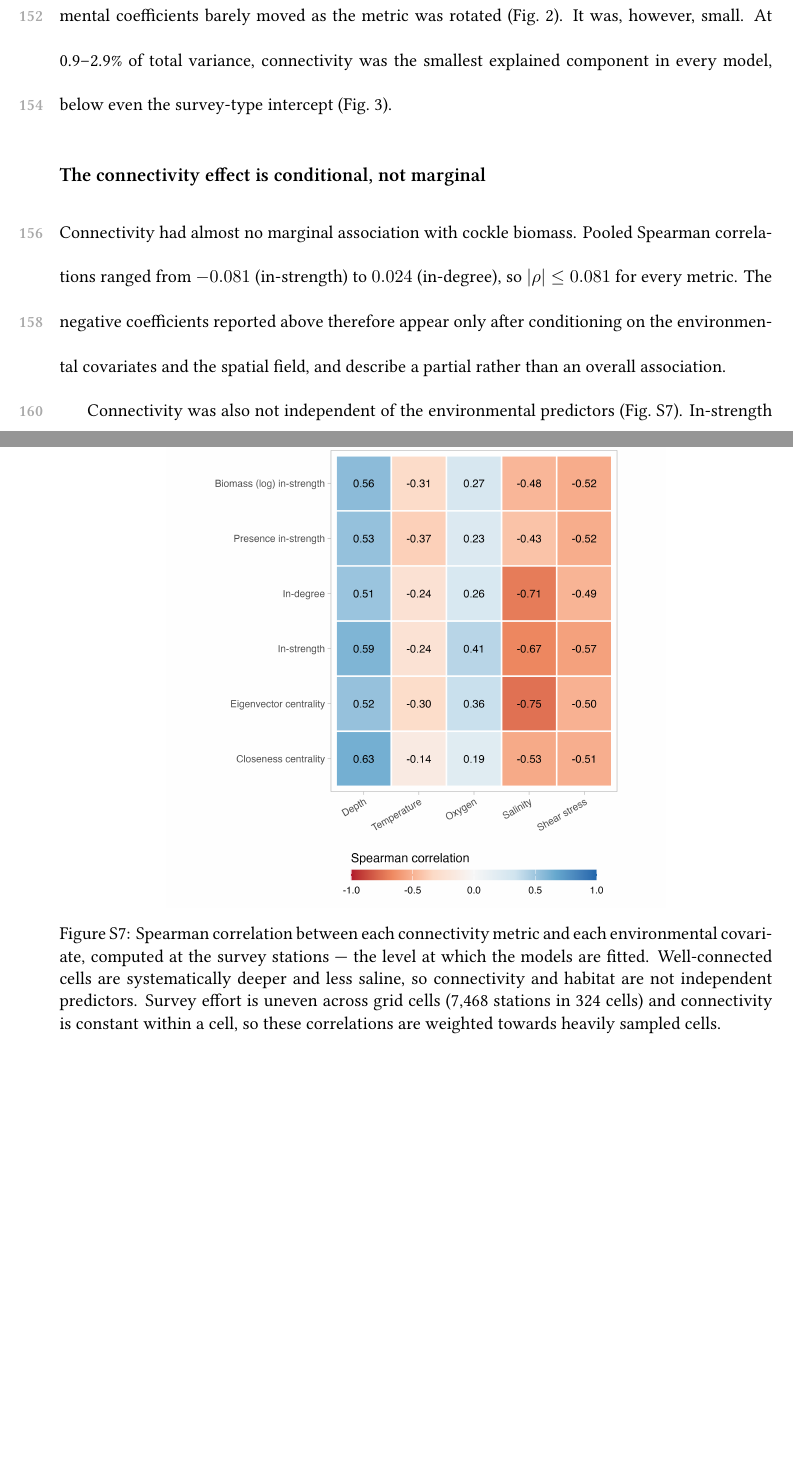
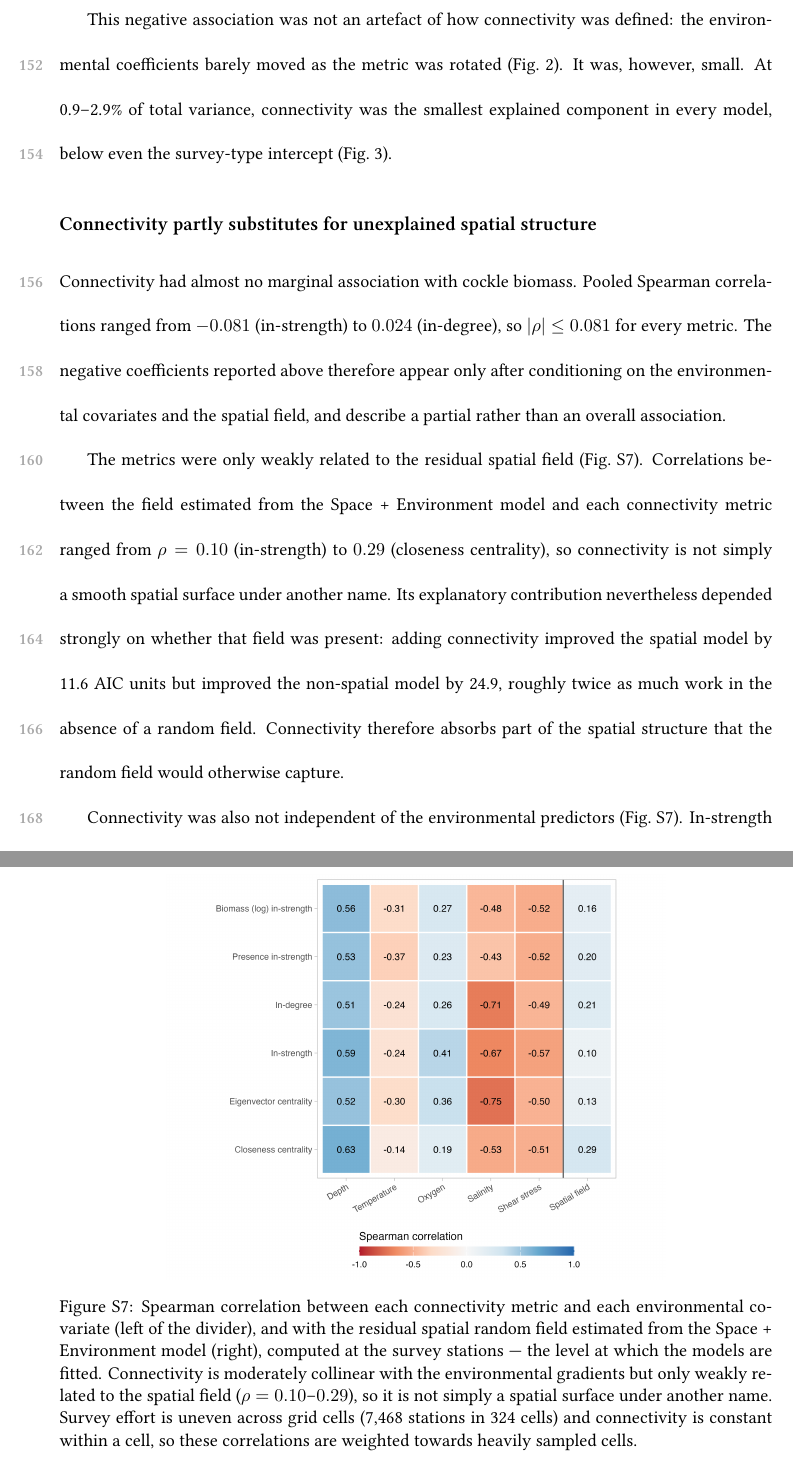
Before and after one commit to federico-maioli/connected_cockles, a LaTeX document (manuscript/main.tex): two parts of pages 14 and 24 of 24, joined at a grey line, cut at the place of the change, the shorter picture padded with empty space. Compiled offline with XeLaTeX; a missing font is replaced by an installed copy or a similar font.

Commit message:
Test whether connectivity substitutes for the spatial field
figS7 now also correlates each connectivity metric with the residual spatial
random field from the Space + Environment model, alongside the environmental
covariates. Correlations with the field are weak (rho 0.10-0.29), so
connectivity is not a spatial smoother under another name.

Results section restructured around that test: connectivity has no marginal
association with biomass, is only weakly correlated with the field, but
contributes 24.9 AIC units without a field against 11.6 with one - roughly
twice as much work when the field is absent. Environmental collinearity
(VIF 1.72-2.32, 42-57% shared variance) is presented as a caveat on
interpretation rather than as the explanation for the negative sign, which the
correlations do not support.

Co-Authored-By: Claude Opus 5 <noreply@anthropic.com>

```diff
--- a/manuscript/main.tex
+++ b/manuscript/main.tex
@@ -372,10 +372,10 @@ $-0.38$ ($-0.61$, $-0.16$). The presence model behaved the same way (in-strength
 This negative association was not an artefact of how connectivity was defined: the environmental coefficients barely moved as the metric was rotated (Fig.~\ref{fig:coefficients}). It was, however, small. At 0.9--2.9\% of total variance, connectivity was the smallest explained component in every model, below even the survey-type intercept (Fig.~\ref{fig:variance}).
 
 
-\subsection{The connectivity effect is conditional, not marginal}
+\subsection{Connectivity partly substitutes for unexplained spatial structure}
 
 Connectivity had almost no marginal association with cockle biomass. Pooled Spearman correlations ranged from $-0.081$ (in-strength) to $0.024$ (in-degree), so $|\rho| \le 0.081$ for every metric. The negative coefficients reported above therefore appear only after conditioning on the environmental covariates and the spatial field, and describe a partial rather than an overall association.
 
-Connectivity was also not independent of the environmental predictors (Fig.~\ref{fig:conn_environment}). In-strength correlated with depth ($\rho = 0.59$), salinity ($\rho = -0.67$) and maximum shear stress
-($\rho = -0.57$), and the remaining metrics behaved similarly (depth $\rho = 0.51$ to $0.63$; salinity $-0.43$ to $-0.75$; shear stress $-0.49$ to $-0.57$). Stations receiving more modelled larval supply were deeper and fresher, conditions under which cockles were less abundant, but also less energetic, where they were more abundant; the gradients therefore do not align in a single direction.
+The metrics were only weakly related to the residual spatial field (Fig.~\ref{fig:conn_environment}). Correlations between the field estimated from the Space + Environment model and each connectivity metric ranged from $\rho = 0.10$ (in-strength) to $0.29$ (closeness centrality), so connectivity is not simply a smooth spatial surface under another name. Its explanatory contribution nevertheless depended strongly on whether that field was present: adding connectivity improved the spatial model by 11.6 AIC units but improved the non-spatial model by 24.9, roughly twice as much work in the absence of a random field. Connectivity therefore absorbs part of the spatial structure that the random field would otherwise capture.
 
+Connectivity was also not independent of the environmental predictors (Fig.~\ref{fig:conn_environment}). In-strength correlated with depth ($\rho = 0.59$), salinity ($\rho = -0.67$) and maximum shear stress ($\rho = -0.57$), and the remaining metrics behaved similarly (depth $\rho = 0.51$ to $0.63$; salinity $-0.43$ to $-0.75$; shear stress $-0.49$ to $-0.57$). Stations receiving more modelled larval supply were deeper and fresher, conditions under which cockles were less abundant, but also less energetic, where they were more abundant; the gradients therefore do not align in a single direction. The resulting collinearity was moderate: variance inflation factors for the connectivity term ranged from 1.72 to 2.32 across the six metrics, implying that 42--57\% of each metric's variance is shared with the environmental block. This is well below conventional thresholds of concern and leaves the blocks separable, but it means the connectivity coefficient is sensitive to which environmental terms are included.
@@ -535,12 +530,14 @@ at \url{https://doi.org/xxxxx}.
     \centering
     \includegraphics[width=0.7\textwidth]{figS7_connectivity_environment.png}
     \caption{Spearman correlation between each connectivity metric and each
-    environmental covariate, computed at the survey stations --- the level at
-    which the models are fitted. Well-connected cells are systematically deeper
-    and less saline, so connectivity and habitat are not independent predictors.
-    Survey effort is uneven across grid cells (7{,}468 stations in 324 cells) and
-    connectivity is constant within a cell, so these correlations are weighted
-    towards heavily sampled cells.}
+    environmental covariate (left of the divider), and with the residual spatial
+    random field estimated from the Space + Environment model (right), computed
+    at the survey stations --- the level at which the models are fitted.
+    Connectivity is moderately collinear with the environmental gradients but only
+    weakly related to the spatial field ($\rho = 0.10$--$0.29$), so it is not
+    simply a spatial surface under another name. Survey effort is uneven across
+    grid cells (7{,}468 stations in 324 cells) and connectivity is constant within
+    a cell, so these correlations are weighted towards heavily sampled cells.}
     \label{fig:conn_environment}
 \end{figure}
 \FloatBarrier
```
Also changed, not shown: output/figs/figS7_connectivity_environment.png, manuscript/main.tex (7 more changed lines), 1 other file.
